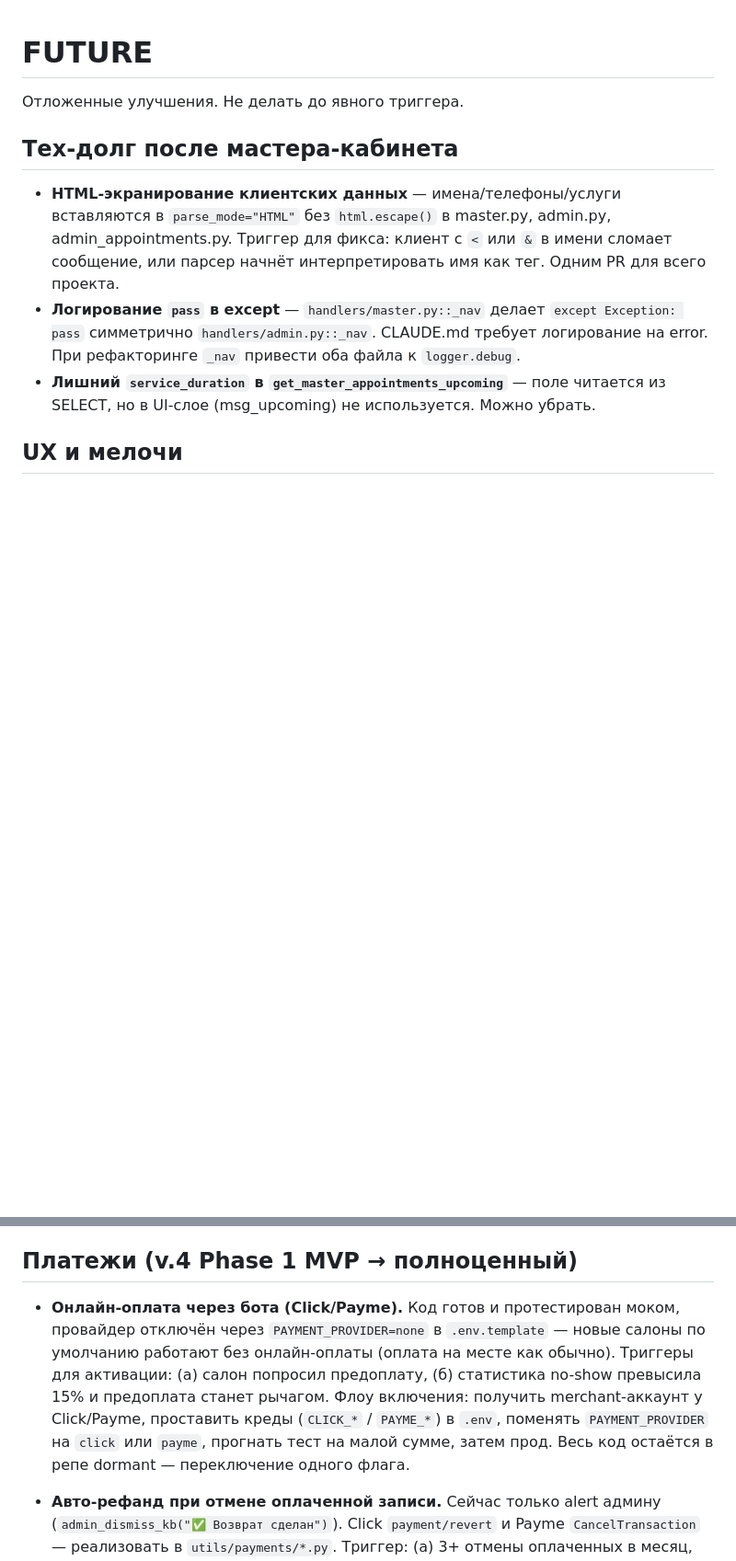
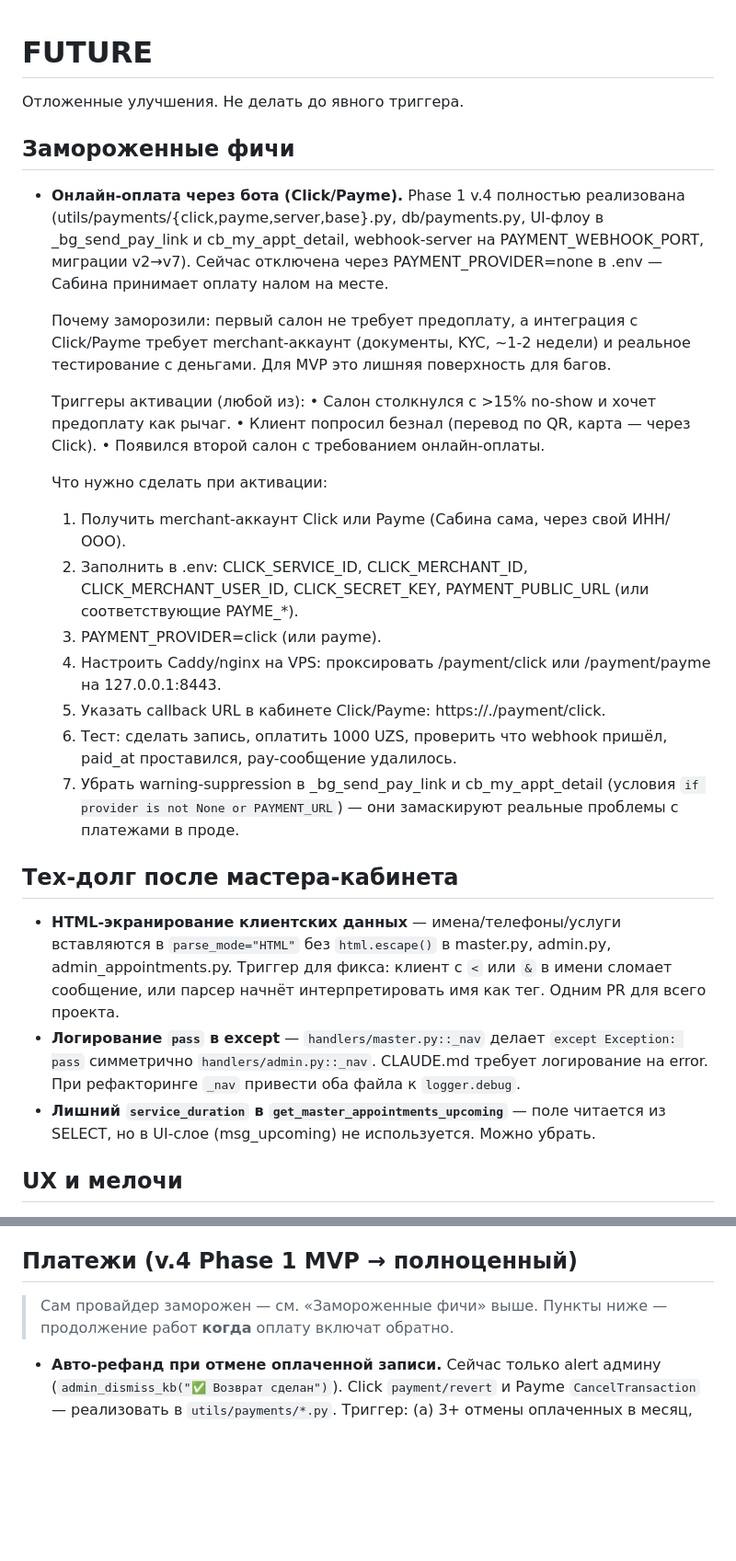
Before and after one commit to RiobVO/manicure, a Markdown page: FUTURE.md, 2 parts joined by grey strips. Shown at 92% size. Rendered like a GitHub page; blank space fills up the shorter version.

Commit message:
docs(future): зафиксировал заморозку онлайн-оплаты
Платежи (Click/Payme) отключены через PAYMENT_PROVIDER=none до первой
реальной необходимости. Код остаётся в репе, dormant. В FUTURE.md —
триггеры активации и чек-лист из 7 шагов, включая откат warning-
фильтров при включении обратно (иначе реальные баги платежей будут
молчать).

```diff
--- a/FUTURE.md
+++ b/FUTURE.md
@@ -1,6 +1,41 @@
 # FUTURE
 
 Отложенные улучшения. Не делать до явного триггера.
+
+## Замороженные фичи
+
+- **Онлайн-оплата через бота (Click/Payme).** Phase 1 v.4 полностью
+  реализована (utils/payments/{click,payme,server,base}.py, db/payments.py,
+  UI-флоу в _bg_send_pay_link и cb_my_appt_detail, webhook-server на
+  PAYMENT_WEBHOOK_PORT, миграции v2→v7). Сейчас отключена через
+  PAYMENT_PROVIDER=none в .env — Сабина принимает оплату налом на месте.
+
+  Почему заморозили: первый салон не требует предоплату, а интеграция
+  с Click/Payme требует merchant-аккаунт (документы, KYC, ~1-2 недели)
+  и реальное тестирование с деньгами. Для MVP это лишняя поверхность
+  для багов.
+
+  Триггеры активации (любой из):
+    • Салон столкнулся с >15% no-show и хочет предоплату как рычаг.
+    • Клиент попросил безнал (перевод по QR, карта — через Click).
+    • Появился второй салон с требованием онлайн-оплаты.
+
+  Что нужно сделать при активации:
+    1. Получить merchant-аккаунт Click или Payme (Сабина сама, через
+       свой ИНН/ООО).
+    2. Заполнить в .env: CLICK_SERVICE_ID, CLICK_MERCHANT_ID,
+       CLICK_MERCHANT_USER_ID, CLICK_SECRET_KEY, PAYMENT_PUBLIC_URL
+       (или соответствующие PAYME_*).
+    3. PAYMENT_PROVIDER=click (или payme).
+    4. Настроить Caddy/nginx на VPS: проксировать /payment/click или
+       /payment/payme на 127.0.0.1:8443.
+    5. Указать callback URL в кабинете Click/Payme:
+       https://<tenant>.<domain>/payment/click.
+    6. Тест: сделать запись, оплатить 1000 UZS, проверить что webhook
+       пришёл, paid_at проставился, pay-сообщение удалилось.
+    7. Убрать warning-suppression в _bg_send_pay_link и cb_my_appt_detail
+       (условия `if provider is not None or PAYMENT_URL`) — они
+       замаскируют реальные проблемы с платежами в проде.
 
 ## Тех-долг после мастера-кабинета
 
@@ -61,15 +96,8 @@
 
 ## Платежи (v.4 Phase 1 MVP → полноценный)
 
-- **Онлайн-оплата через бота (Click/Payme).** Код готов и протестирован моком,
-  провайдер отключён через `PAYMENT_PROVIDER=none` в `.env.template` — новые
-  салоны по умолчанию работают без онлайн-оплаты (оплата на месте как обычно).
-  Триггеры для активации: (а) салон попросил предоплату, (б) статистика no-show
-  превысила 15% и предоплата станет рычагом. Флоу включения: получить
-  merchant-аккаунт у Click/Payme, проставить креды (`CLICK_*` / `PAYME_*`)
-  в `.env`, поменять `PAYMENT_PROVIDER` на `click` или `payme`, прогнать тест
-  на малой сумме, затем прод. Весь код остаётся в репе dormant — переключение
-  одного флага.
+> Сам провайдер заморожен — см. «Замороженные фичи» выше. Пункты ниже —
+> продолжение работ **когда** оплату включат обратно.
 
 - **Авто-рефанд при отмене оплаченной записи.** Сейчас только alert админу
   (`admin_dismiss_kb("✅ Возврат сделан")`). Click `payment/revert` и
```
